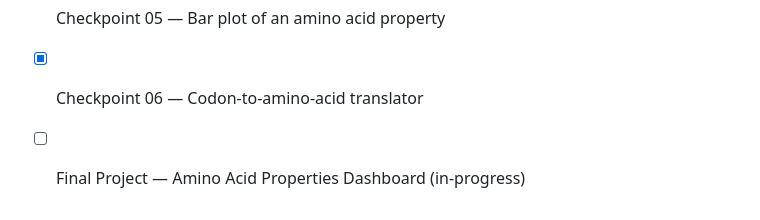
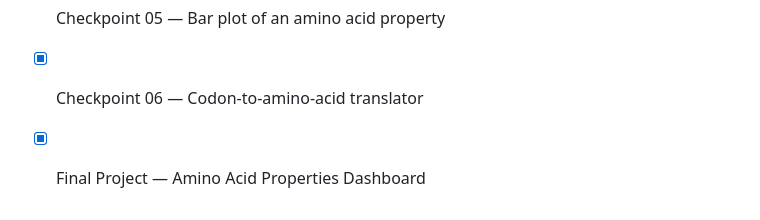
Before and after one commit to Afraim10/protein-r-foundations, a Markdown page: README.md, the part around the change. Drawn GitHub-style.

Commit message:
Update Final Project status to completed

```diff
--- a/README.md
+++ b/README.md
@@ -81,4 +81,4 @@ section.
 - [x] Checkpoint 04 — Residue position lookup in a toy protein sequence
 - [x] Checkpoint 05 — Bar plot of an amino acid property
 - [x] Checkpoint 06 — Codon-to-amino-acid translator
-- [ ] Final Project — Amino Acid Properties Dashboard (in-progress)
+- [x] Final Project — Amino Acid Properties Dashboard
```
